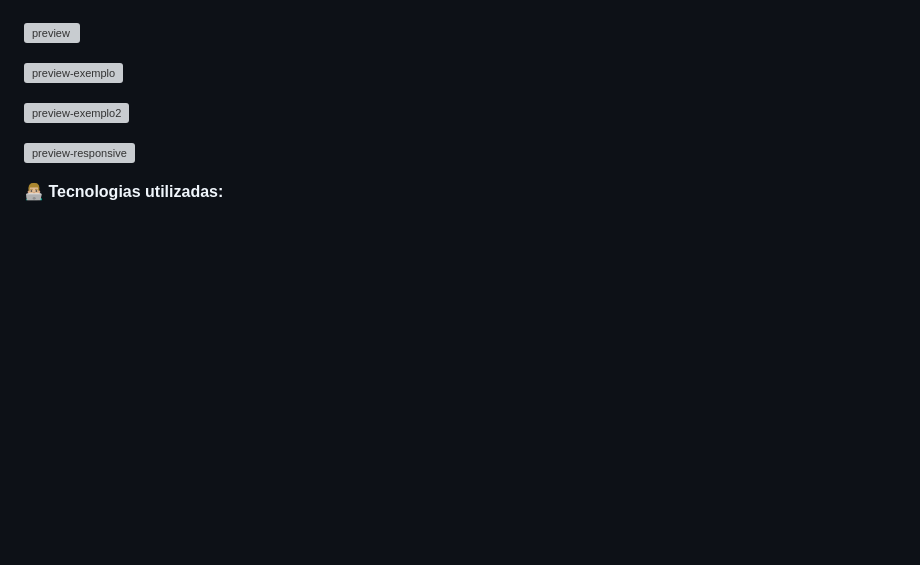
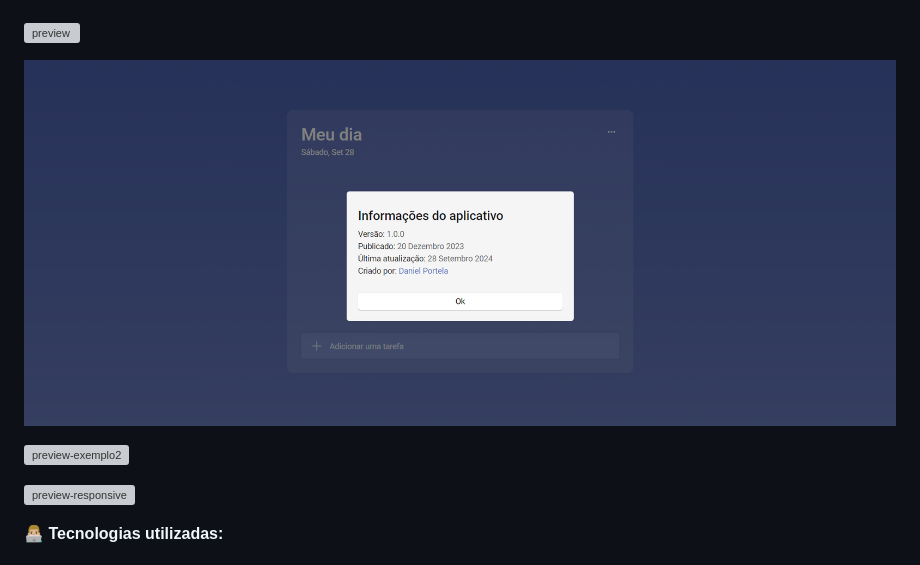
Before and after one commit to daniel-portela/taskbuddy, a Markdown page: README.md, the part around the change. Drawn GitHub-style; pictures changed too: readme-images/preview-info.png (added); badges without logos; blank space fills up the shorter version; grey boxes are pictures that could not be loaded.

```diff
--- a/README.md
+++ b/README.md
@@ -7,7 +7,7 @@
 
 ![preview](https://github.com/daniel-portela/taskbuddy/assets/110783805/171a9439-6496-45d9-93d0-1e50d04ec871)
 
-![preview-exemplo](https://github.com/daniel-portela/taskbuddy/assets/110783805/24e02abd-73e3-4109-b341-209817d5f9f5)
+![Info do projeto](readme-images/preview-info.png)
 
 ![preview-exemplo2](https://github.com/daniel-portela/taskbuddy/assets/110783805/138c0911-b2a7-4c57-b9c5-2ea5fbd9bb2f)
 
```
Also changed, not shown: readme-images/preview-exemplo.jpg (deleted), 1 other file.
